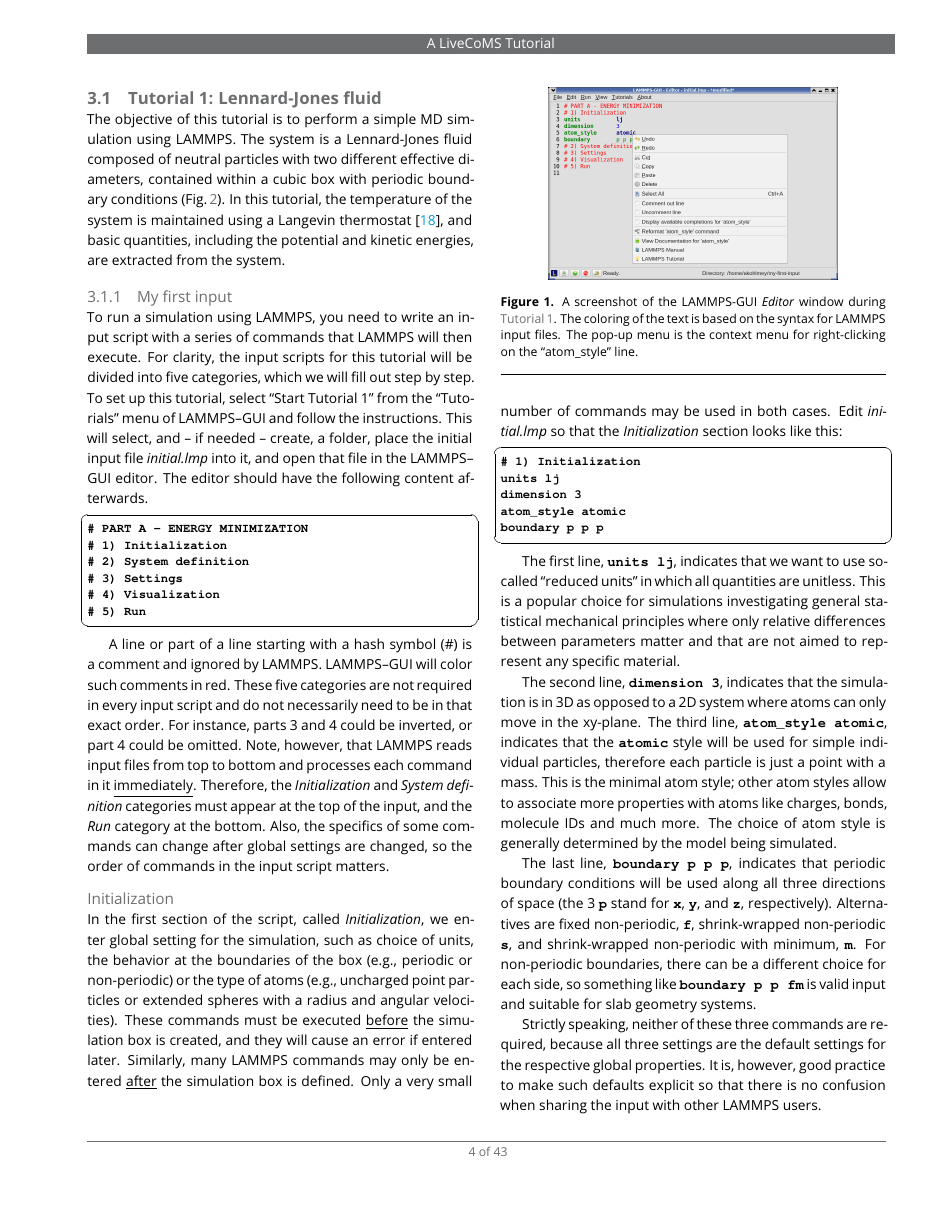
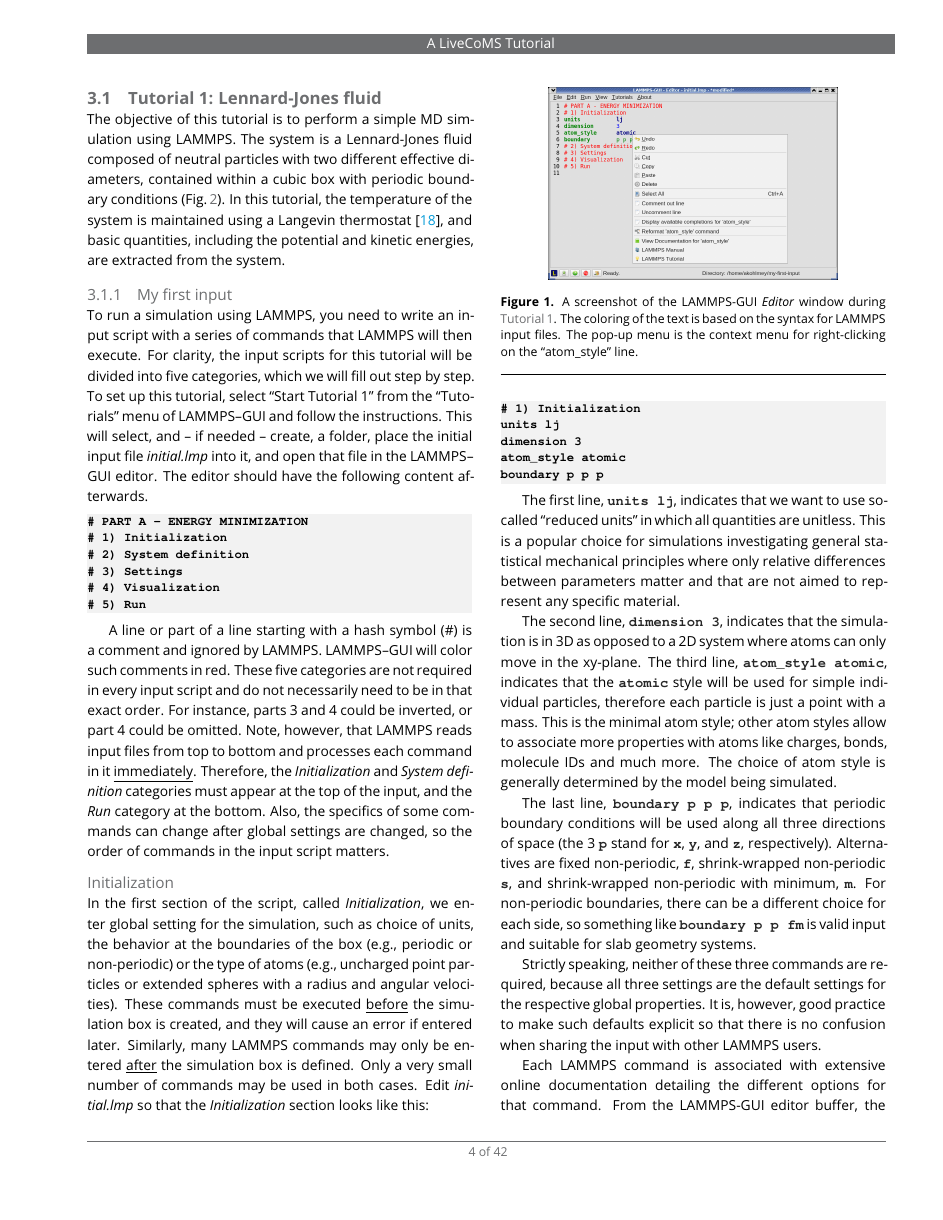
Before and after one commit to lammpstutorials/lammpstutorials-article, a LaTeX document (lammps-tutorials.tex): page 4 of 43 before the commit and page 4 of 42 after it. Compiled offline with pdfLaTeX.

Commit message:
listing and color tweaks

```diff
--- a/lammps-tutorials.tex
+++ b/lammps-tutorials.tex
@@ -71,15 +71,22 @@
 \widowpenalty1000
 \displaywidowpenalty=1000
 
+\definecolor{listing}{rgb}{0.95,0.95,0.95}
+\definecolor{command}{rgb}{0.15,0.15,0.15}
 \lstset{
   basicstyle=\ttfamily\small\bfseries,
-  numbers=none, frame=single ,frameround=tttt,
+  numbers=none,
+  frame=none,
+%  frame=single,
+%  framerule=0.01pt,
+%  frameround=tttt,
+  backgroundcolor=\color{listing}
 }
 
 % make \emph{} use underline instead of italic
 \renewcommand{\emph}[1]{\underline{#1}}
 % for LAMMPS commands
-\newcommand{\lmpcmd}[1]{\texttt{\normalsize\bfseries #1}}
+\newcommand{\lmpcmd}[1]{\texttt{\normalsize\bfseries\textcolor{command}{#1}}}
 
 %%%%%%%%%%%%%%%%%%%%%%%%%%%%%%%%%%%%%%%%%%%%%%%%%%%%%%%%%%%%
 %%% IMPORTANT USER CONFIGURATION
```
